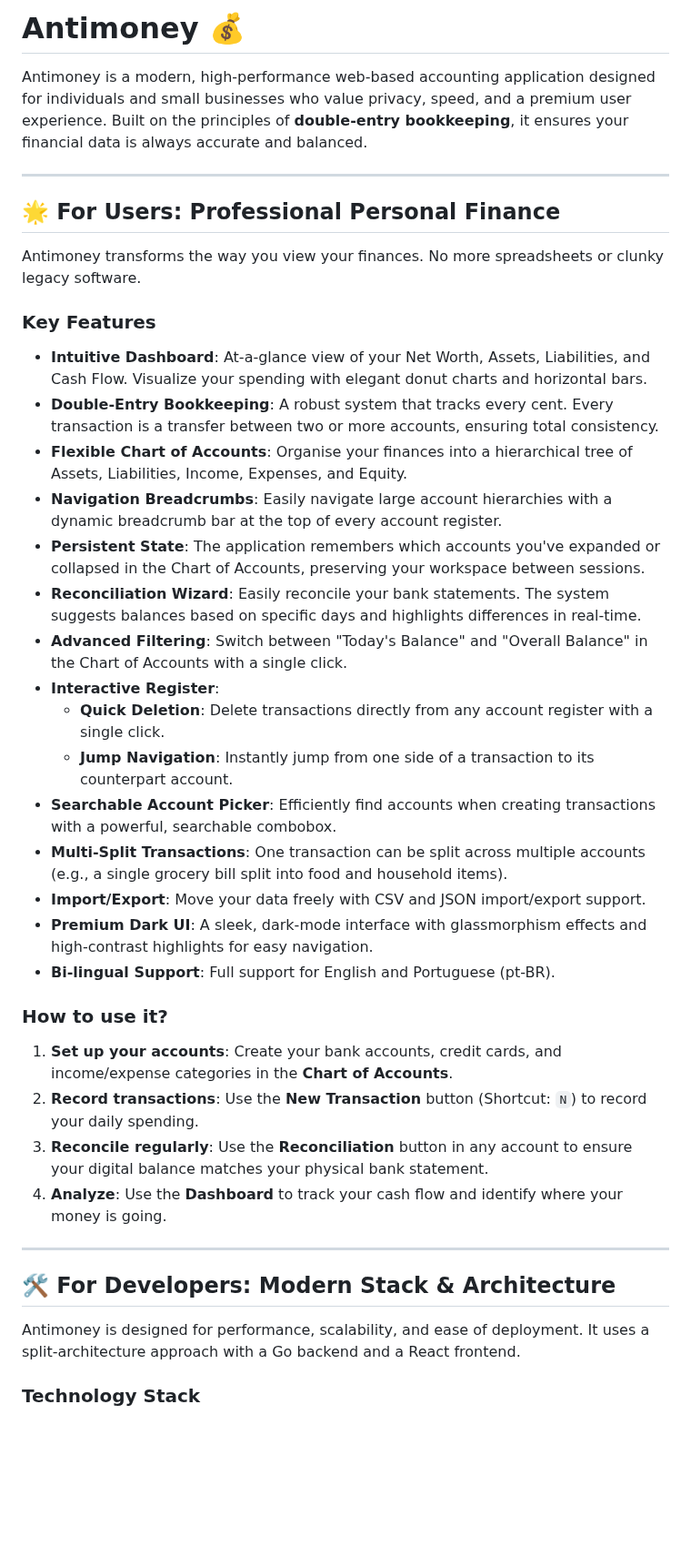
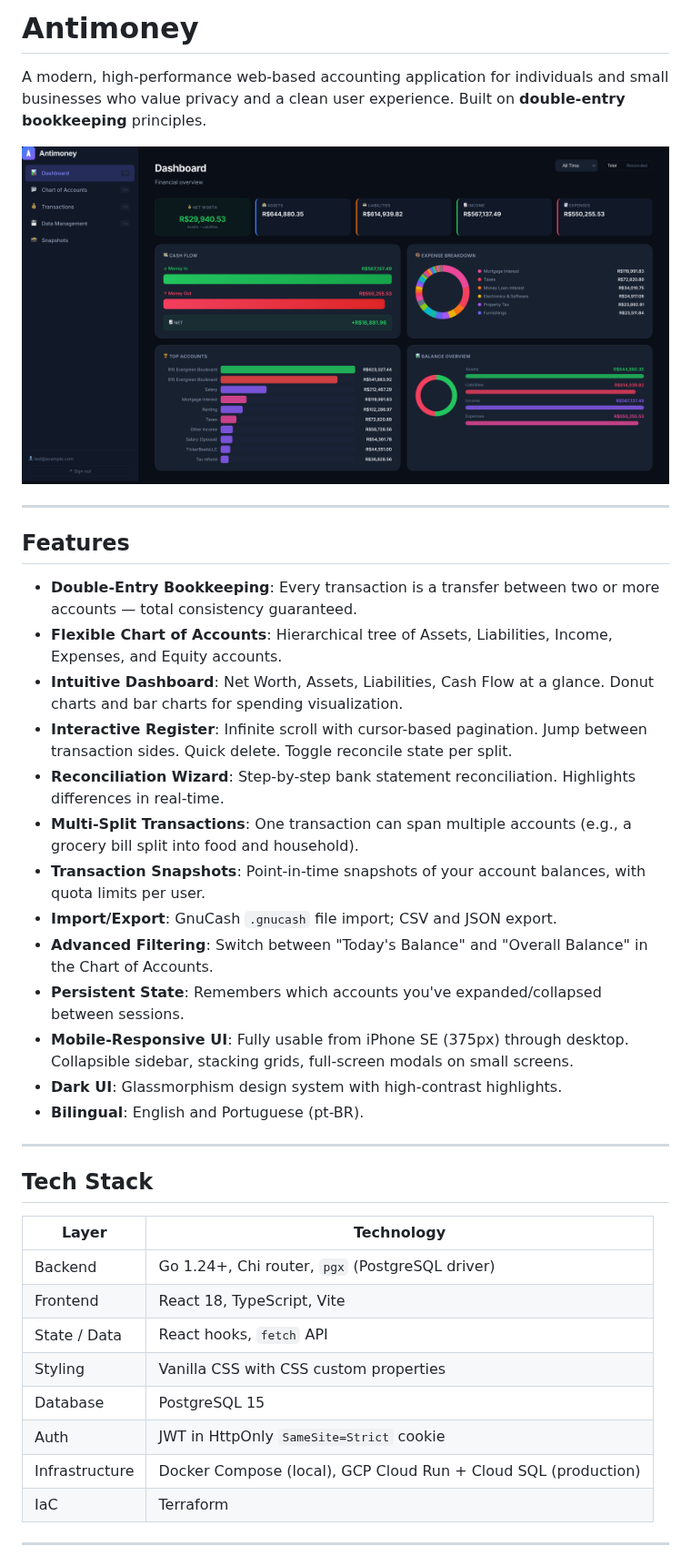
Before and after one commit to Ruscigno/antimoney, a Markdown page: README.md, the part around one of its changes. Shown at 91% size. Drawn GitHub-style; pictures changed too: docs/dashboard.png (added); blank space fills up the shorter version.

```diff
--- a/README.md
+++ b/README.md
@@ -1,45 +1,41 @@
-# Antimoney 💰
+# Antimoney
 
-Antimoney is a modern, high-performance web-based accounting application designed for individuals and small businesses who value privacy, speed, and a premium user experience. Built on the principles of **double-entry bookkeeping**, it ensures your financial data is always accurate and balanced.
+A modern, high-performance web-based accounting application for individuals and small businesses who value privacy and a clean user experience. Built on **double-entry bookkeeping** principles.
 
-<!-- ![Antimoney Dashboard](/Users/sander/.gemini/antigravity/brain/93389677-d6b1-4bee-9737-66dfac8baa51/antimoney_dashboard_preview_1773882236960.png) -->
+![Antimoney Dashboard](docs/dashboard.png)
 
 ---
 
-## 🌟 For Users: Professional Personal Finance
+## Features
 
-Antimoney transforms the way you view your finances. No more spreadsheets or clunky legacy software.
-
-### Key Features
-
-- **Intuitive Dashboard**: At-a-glance view of your Net Worth, Assets, Liabilities, and Cash Flow. Visualize your spending with elegant donut charts and horizontal bars.
-- **Double-Entry Bookkeeping**: A robust system that tracks every cent. Every transaction is a transfer between two or more accounts, ensuring total consistency.
-- **Flexible Chart of Accounts**: Organise your finances into a hierarchical tree of Assets, Liabilities, Income, Expenses, and Equity.
-- **Navigation Breadcrumbs**: Easily navigate large account hierarchies with a dynamic breadcrumb bar at the top of every account register.
-- **Persistent State**: The application remembers which accounts you've expanded or collapsed in the Chart of Accounts, preserving your workspace between sessions.
-- **Reconciliation Wizard**: Easily reconcile your bank statements. The system suggests balances based on specific days and highlights differences in real-time.
-- **Advanced Filtering**: Switch between "Today's Balance" and "Overall Balance" in the Chart of Accounts with a single click.
-- **Interactive Register**:
-  - **Quick Deletion**: Delete transactions directly from any account register with a single click.
-  - **Jump Navigation**: Instantly jump from one side of a transaction to its counterpart account.
-- **Searchable Account Picker**: Efficiently find accounts when creating transactions with a powerful, searchable combobox.
-- **Multi-Split Transactions**: One transaction can be split across multiple accounts (e.g., a single grocery bill split into food and household items).
-- **Import/Export**: Move your data freely with CSV and JSON import/export support.
-- **Premium Dark UI**: A sleek, dark-mode interface with glassmorphism effects and high-contrast highlights for easy navigation.
-- **Bi-lingual Support**: Full support for English and Portuguese (pt-BR).
-
-### How to use it?
-
-1.  **Set up your accounts**: Create your bank accounts, credit cards, and income/expense categories in the **Chart of Accounts**.
-2.  **Record transactions**: Use the **New Transaction** button (Shortcut: `N`) to record your daily spending.
-3.  **Reconcile regularly**: Use the **Reconciliation** button in any account to ensure your digital balance matches your physical bank statement.
-4.  **Analyze**: Use the **Dashboard** to track your cash flow and identify where your money is going.
+- **Double-Entry Bookkeeping**: Every transaction is a transfer between two or more accounts — total consistency guaranteed.
+- **Flexible Chart of Accounts**: Hierarchical tree of Assets, Liabilities, Income, Expenses, and Equity accounts.
+- **Intuitive Dashboard**: Net Worth, Assets, Liabilities, Cash Flow at a glance. Donut charts and bar charts for spending visualization.
+- **Interactive Register**: Infinite scroll with cursor-based pagination. Jump between transaction sides. Quick delete. Toggle reconcile state per split.
+- **Reconciliation Wizard**: Step-by-step bank statement reconciliation. Highlights differences in real-time.
+- **Multi-Split Transactions**: One transaction can span multiple accounts (e.g., a grocery bill split into food and household).
+- **Transaction Snapshots**: Point-in-time snapshots of your account balances, with quota limits per user.
+- **Import/Export**: GnuCash `.gnucash` file import; CSV and JSON export.
+- **Advanced Filtering**: Switch between "Today's Balance" and "Overall Balance" in the Chart of Accounts.
+- **Persistent State**: Remembers which accounts you've expanded/collapsed between sessions.
+- **Mobile-Responsive UI**: Fully usable from iPhone SE (375px) through desktop. Collapsible sidebar, stacking grids, full-screen modals on small screens.
+- **Dark UI**: Glassmorphism design system with high-contrast highlights.
+- **Bilingual**: English and Portuguese (pt-BR).
 
 ---
 
-## 🛠 For Developers: Modern Stack & Architecture
+## Tech Stack
 
-Antimoney is designed for performance, scalability, and ease of deployment. It uses a split-architecture approach with a Go backend and a React frontend.
+| Layer | Technology |
+|---|---|
+| Backend | Go 1.24+, Chi router, `pgx` (PostgreSQL driver) |
+| Frontend | React 18, TypeScript, Vite |
+| State / Data | React hooks, `fetch` API |
+| Styling | Vanilla CSS with CSS custom properties |
+| Database | PostgreSQL 15 |
+| Auth | JWT in HttpOnly `SameSite=Strict` cookie |
+| Infrastructure | Docker Compose (local), GCP Cloud Run + Cloud SQL (production) |
+| IaC | Terraform |
 
-### Technology Stack
+---
 
```
Also changed, not shown: other parts of README.md (+95 -51 lines), frontend/CLAUDE.md (+24 -2 lines), 9 other files.
